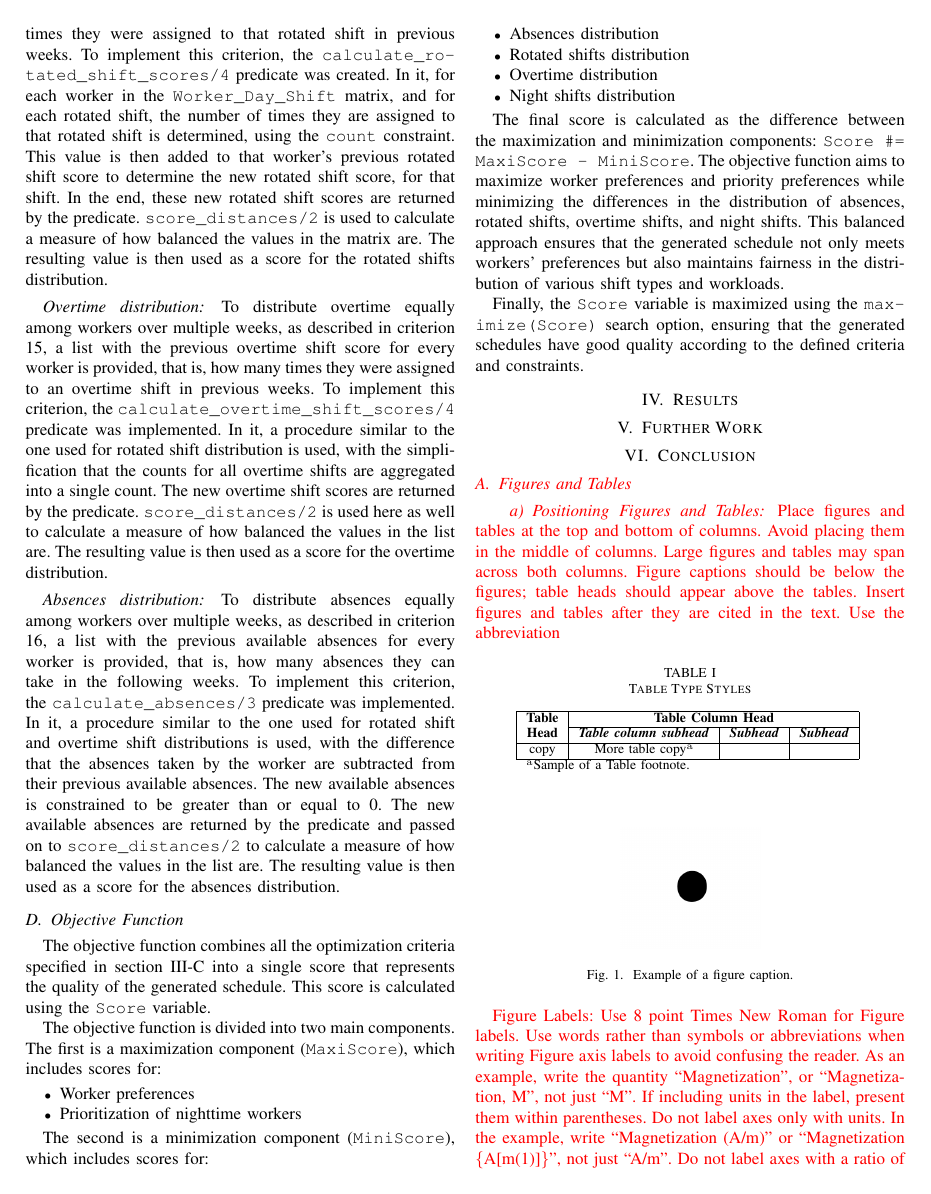
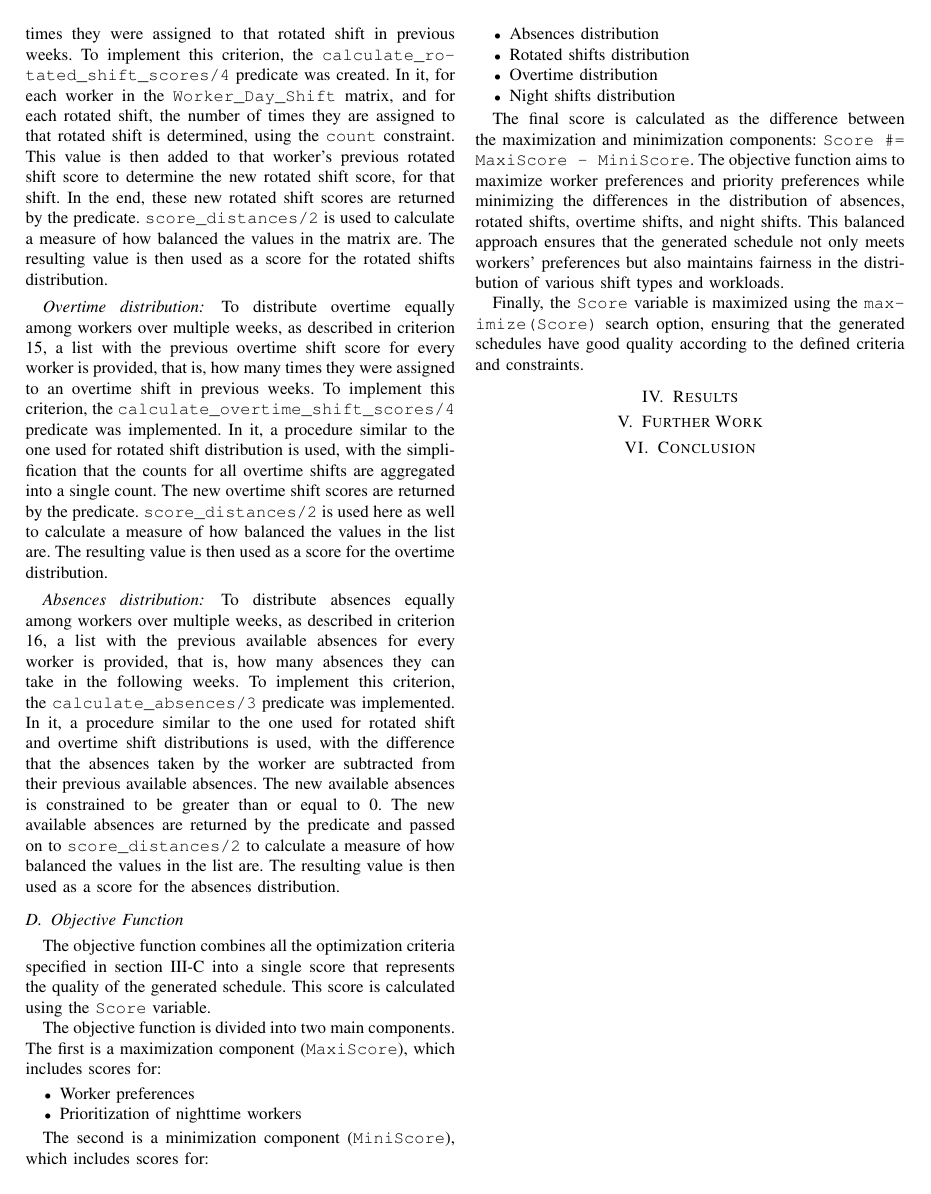
Before and after one commit to ttoino/feup-plr-proj, a LaTeX paper (report/report.tex): page 4 of 6 before the commit and page 4 of 5 after it. Compiled offline with pdfLaTeX; a missing font is replaced by an installed copy or a similar font; a LaTeX package or settings file that is missing is left out.

Commit message:
docs(report): remove rest of template code

```diff
--- a/report/report.tex
+++ b/report/report.tex
@@ -329,59 +329,11 @@ Finally, the \texttt{Score} variable is maximized using the  \texttt{maximize(Sc
 \section{Conclusion}
 \label{section:conclusion}
 
-
-\color{red}
-\subsection{Figures and Tables}
-\paragraph{Positioning Figures and Tables} Place figures and tables at the top and
-bottom of columns. Avoid placing them in the middle of columns. Large
-figures and tables may span across both columns. Figure captions should be
-below the figures; table heads should appear above the tables. Insert
-figures and tables after they are cited in the text. Use the abbreviation
-% ``Fig.~\ref{fig}'', even at the beginning of a sentence.
-
-\begin{table}[htbp]
-\caption{Table Type Styles}
-\begin{center}
-\begin{tabular}{|c|c|c|c|}
-\hline
-\textbf{Table}&\multicolumn{3}{|c|}{\textbf{Table Column Head}} \\
-\cline{2-4}
-\textbf{Head} & \textbf{\textit{Table column subhead}}& \textbf{\textit{Subhead}}& \textbf{\textit{Subhead}} \\
-\hline
-copy& More table copy$^{\mathrm{a}}$& &  \\
-\hline
-\multicolumn{4}{l}{$^{\mathrm{a}}$Sample of a Table footnote.}
-\end{tabular}
-\label{tab1}
-\end{center}
-\end{table}
-
-\begin{figure}[htbp]
-\centerline{\includegraphics{assets/fig1.png}}
-\caption{Example of a figure caption.}
-\label{fig}
-\end{figure}
-
-Figure Labels: Use 8 point Times New Roman for Figure labels. Use words
-rather than symbols or abbreviations when writing Figure axis labels to
-avoid confusing the reader. As an example, write the quantity
-``Magnetization'', or ``Magnetization, M'', not just ``M''. If including
-units in the label, present them within parentheses. Do not label axes only
-with units. In the example, write ``Magnetization (A/m)'' or ``Magnetization
-\{A[m(1)]\}'', not just ``A/m''. Do not label axes with a ratio of
-quantities and units. For example, write ``Temperature (K)'', not
-``Temperature/K''.
-
-\color{black}
-
 % \bibliographystyle{./IEEEtran}
 % \bibliography{./IEEEabrv,./IEEEexample,./report}
 
-\vspace{12pt}
-
 \onecolumn
 \appendix
-% \section{Appendix}
 
 \tikzset{
     % only marks,
```
Also changed, not shown: report/report.tex (2 more changed lines).
